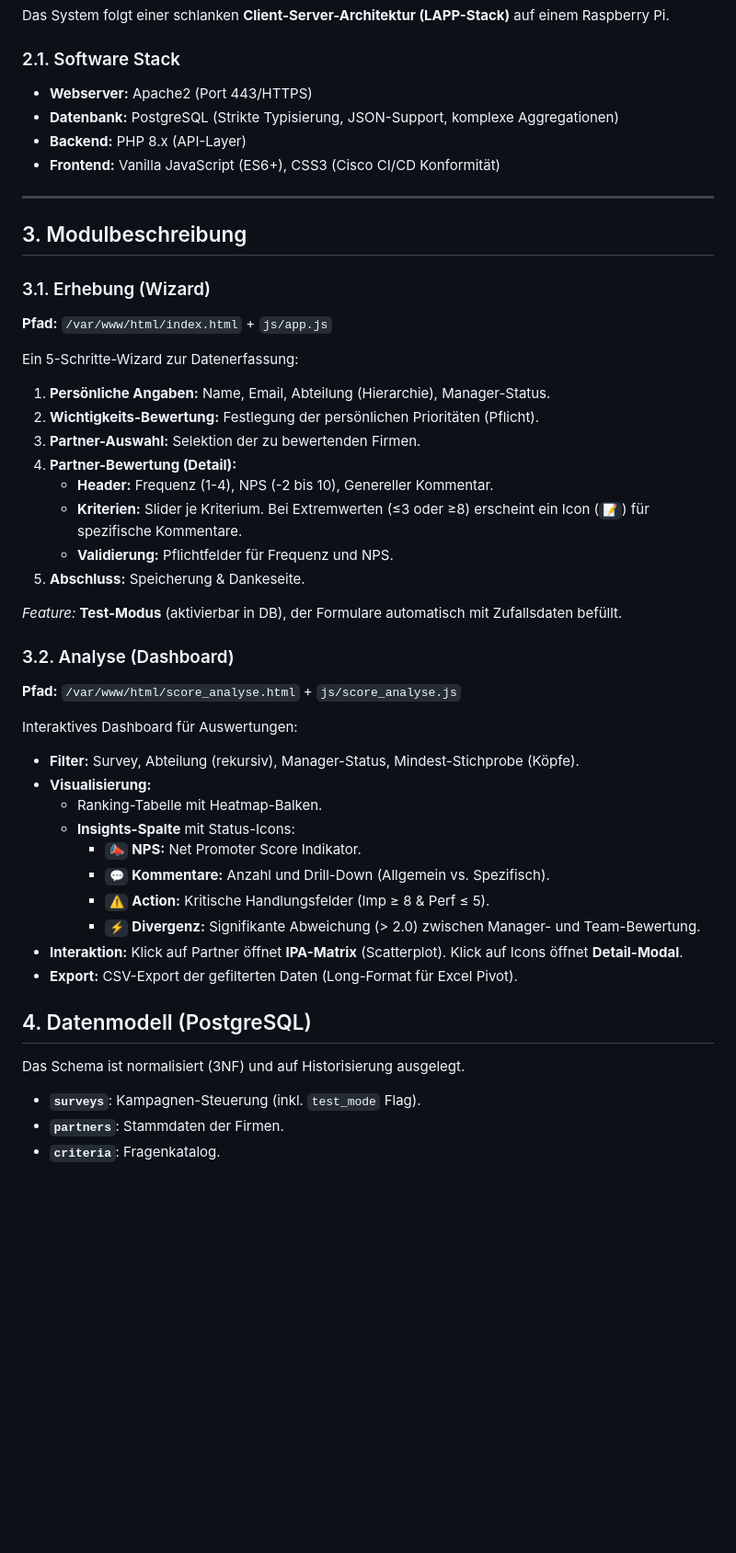
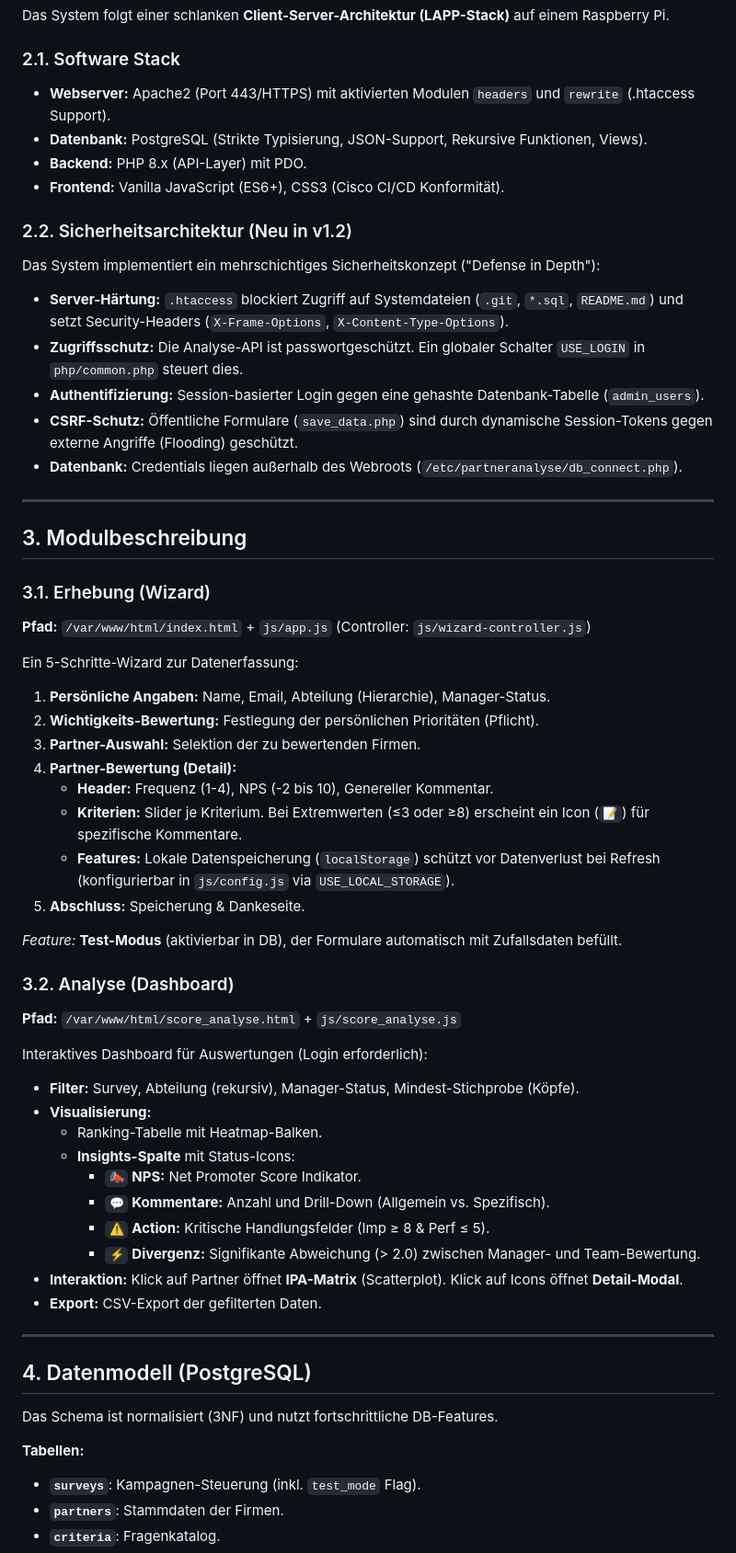
Before and after one commit to rkorell/PartnerAnalyse, a Markdown page: README.md, the part around one of its changes. Shown at 92% size. GitHub-like rendering; blank space fills up the shorter version.

```diff
--- a/README.md
+++ b/README.md
@@ -29,17 +29,25 @@ Zusätzlich werden Diskrepanzen in der Wahrnehmung zwischen Führungskräften (M
 Das System folgt einer schlanken **Client-Server-Architektur (LAPP-Stack)** auf einem Raspberry Pi.
 
 ### 2.1. Software Stack
-* **Webserver:** Apache2 (Port 443/HTTPS)
-* **Datenbank:** PostgreSQL (Strikte Typisierung, JSON-Support, komplexe Aggregationen)
-* **Backend:** PHP 8.x (API-Layer)
-* **Frontend:** Vanilla JavaScript (ES6+), CSS3 (Cisco CI/CD Konformität)
+* **Webserver:** Apache2 (Port 443/HTTPS) mit aktivierten Modulen `headers` und `rewrite` (.htaccess Support).
+* **Datenbank:** PostgreSQL (Strikte Typisierung, JSON-Support, Rekursive Funktionen, Views).
+* **Backend:** PHP 8.x (API-Layer) mit PDO.
+* **Frontend:** Vanilla JavaScript (ES6+), CSS3 (Cisco CI/CD Konformität).
+
+### 2.2. Sicherheitsarchitektur (Neu in v1.2)
+Das System implementiert ein mehrschichtiges Sicherheitskonzept ("Defense in Depth"):
+* **Server-Härtung:** `.htaccess` blockiert Zugriff auf Systemdateien (`.git`, `*.sql`, `README.md`) und setzt Security-Headers (`X-Frame-Options`, `X-Content-Type-Options`).
+* **Zugriffsschutz:** Die Analyse-API ist passwortgeschützt. Ein globaler Schalter `USE_LOGIN` in `php/common.php` steuert dies.
+* **Authentifizierung:** Session-basierter Login gegen eine gehashte Datenbank-Tabelle (`admin_users`).
+* **CSRF-Schutz:** Öffentliche Formulare (`save_data.php`) sind durch dynamische Session-Tokens gegen externe Angriffe (Flooding) geschützt.
+* **Datenbank:** Credentials liegen außerhalb des Webroots (`/etc/partneranalyse/db_connect.php`).
 
 ---
 
 ## 3. Modulbeschreibung
 
 ### 3.1. Erhebung (Wizard)
-**Pfad:** `/var/www/html/index.html` + `js/app.js`
+**Pfad:** `/var/www/html/index.html` + `js/app.js` (Controller: `js/wizard-controller.js`)
 
 Ein 5-Schritte-Wizard zur Datenerfassung:
 1.  **Persönliche Angaben:** Name, Email, Abteilung (Hierarchie), Manager-Status.
@@ -48,7 +56,7 @@ Ein 5-Schritte-Wizard zur Datenerfassung:
 4.  **Partner-Bewertung (Detail):**
     * **Header:** Frequenz (1-4), NPS (-2 bis 10), Genereller Kommentar.
     * **Kriterien:** Slider je Kriterium. Bei Extremwerten (≤3 oder ≥8) erscheint ein Icon (`📝`) für spezifische Kommentare.
-    * **Validierung:** Pflichtfelder für Frequenz und NPS.
+    * **Features:** Lokale Datenspeicherung (`localStorage`) schützt vor Datenverlust bei Refresh (konfigurierbar in `js/config.js` via `USE_LOCAL_STORAGE`).
 5.  **Abschluss:** Speicherung & Dankeseite.
 
 *Feature:* **Test-Modus** (aktivierbar in DB), der Formulare automatisch mit Zufallsdaten befüllt.
@@ -56,7 +64,7 @@ Ein 5-Schritte-Wizard zur Datenerfassung:
 ### 3.2. Analyse (Dashboard)
 **Pfad:** `/var/www/html/score_analyse.html` + `js/score_analyse.js`
 
-Interaktives Dashboard für Auswertungen:
+Interaktives Dashboard für Auswertungen (Login erforderlich):
 * **Filter:** Survey, Abteilung (rekursiv), Manager-Status, Mindest-Stichprobe (Köpfe).
 * **Visualisierung:**
     * Ranking-Tabelle mit Heatmap-Balken.
@@ -66,13 +74,15 @@ Interaktives Dashboard für Auswertungen:
         * `⚠️` **Action:** Kritische Handlungsfelder (Imp ≥ 8 & Perf ≤ 5).
         * `⚡` **Divergenz:** Signifikante Abweichung (> 2.0) zwischen Manager- und Team-Bewertung.
 * **Interaktion:** Klick auf Partner öffnet **IPA-Matrix** (Scatterplot). Klick auf Icons öffnet **Detail-Modal**.
-* **Export:** CSV-Export der gefilterten Daten (Long-Format für Excel Pivot).
+* **Export:** CSV-Export der gefilterten Daten.
 
+---
 
 ## 4. Datenmodell (PostgreSQL)
 
-Das Schema ist normalisiert (3NF) und auf Historisierung ausgelegt.
+Das Schema ist normalisiert (3NF) und nutzt fortschrittliche DB-Features.
 
+**Tabellen:**
 * **`surveys`**: Kampagnen-Steuerung (inkl. `test_mode` Flag).
 * **`partners`**: Stammdaten der Firmen.
 * **`criteria`**: Fragenkatalog.
```
Also changed, not shown: other parts of README.md (+41 -20 lines).
